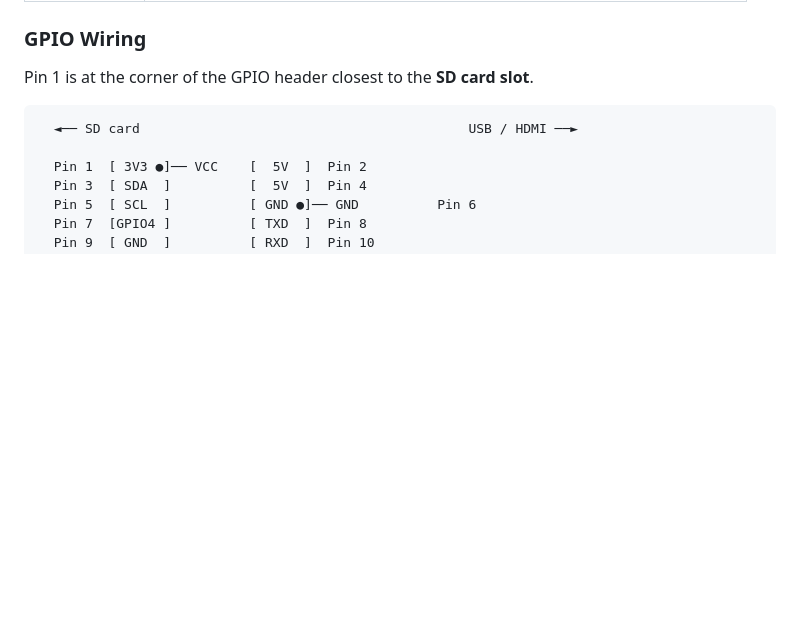
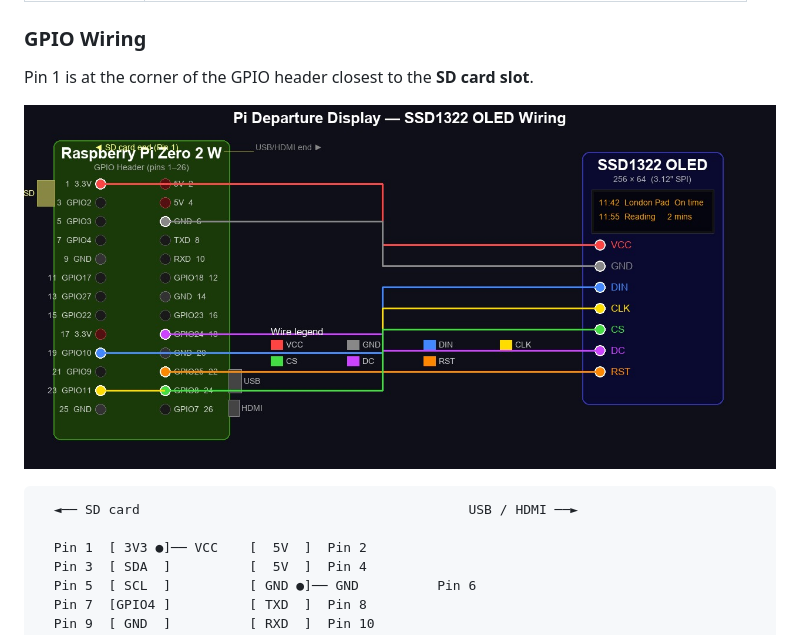
Before and after one commit to OktaneZA/PiDepartures, a Markdown page: README.md, the part around the change. Drawn GitHub-style; pictures changed too: docs/wiring.jpg (added); blank space fills up the shorter version.

Commit message:
Add wiring diagram image and link in docs

````diff
--- a/README.md
+++ b/README.md
@@ -24,6 +24,8 @@ Based on [chrisys/train-departure-display](https://github.com/chrisys/train-depa
 ### GPIO Wiring
 
 Pin 1 is at the corner of the GPIO header closest to the **SD card slot**.
+
+![Wiring diagram](docs/wiring.jpg)
 
 ```
   ◄── SD card                                          USB / HDMI ──►
````
Also changed, not shown: INSTALL.md (+2 -0 lines), REQUIREMENTS.md (+2 -0 lines).
